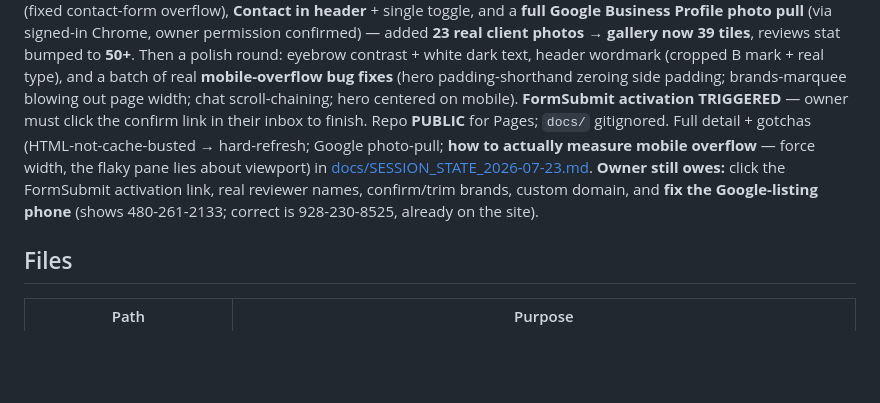
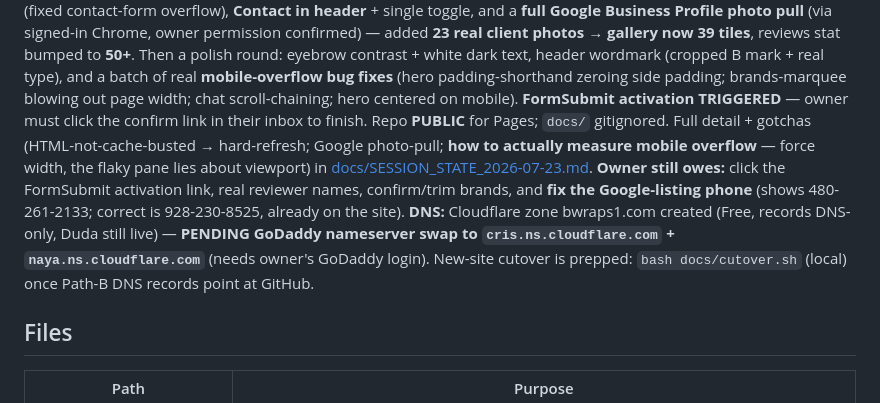
Before and after one commit to wyatt741/bwraps, a Markdown page: CLAUDE.md, the part around the change. Drawn GitHub-style; blank space fills up the shorter version.

Commit message:
docs: log Cloudflare zone (Path A) — pending GoDaddy nameserver swap
Co-Authored-By: Claude Opus 4.8 <noreply@anthropic.com>

```diff
--- a/CLAUDE.md
+++ b/CLAUDE.md
@@ -17,8 +17,11 @@ out page width; chat scroll-chaining; hero centered on mobile). **FormSubmit act
 click the confirm link in their inbox to finish. Repo **PUBLIC** for Pages; `docs/` gitignored. Full detail +
 gotchas (HTML-not-cache-busted → hard-refresh; Google photo-pull; **how to actually measure mobile overflow** —
 force width, the flaky pane lies about viewport) in [docs/SESSION_STATE_2026-07-23.md](docs/SESSION_STATE_2026-07-23.md).
-**Owner still owes:** click the FormSubmit activation link, real reviewer names, confirm/trim brands, custom
-domain, and **fix the Google-listing phone** (shows 480-261-2133; correct is 928-230-8525, already on the site).
+**Owner still owes:** click the FormSubmit activation link, real reviewer names, confirm/trim brands, and
+**fix the Google-listing phone** (shows 480-261-2133; correct is 928-230-8525, already on the site).
+**DNS:** Cloudflare zone bwraps1.com created (Free, records DNS-only, Duda still live) — **PENDING GoDaddy
+nameserver swap to `cris.ns.cloudflare.com` + `naya.ns.cloudflare.com`** (needs owner's GoDaddy login).
+New-site cutover is prepped: `bash docs/cutover.sh` (local) once Path-B DNS records point at GitHub.
 
 ## Files
 | Path | Purpose |
```
